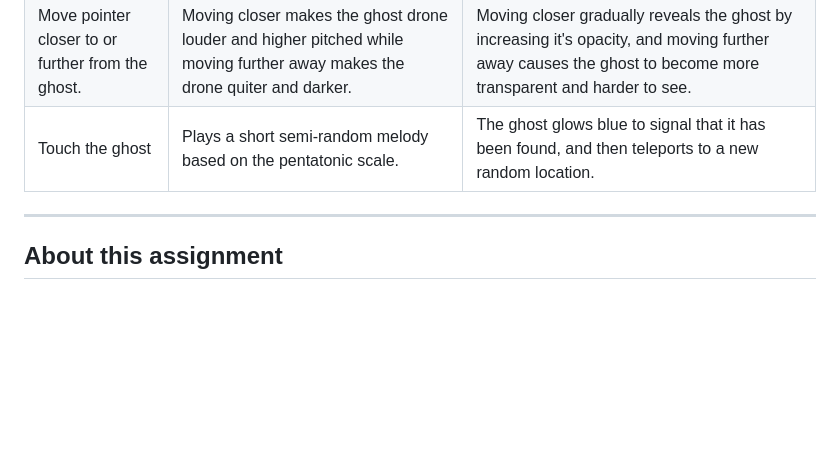
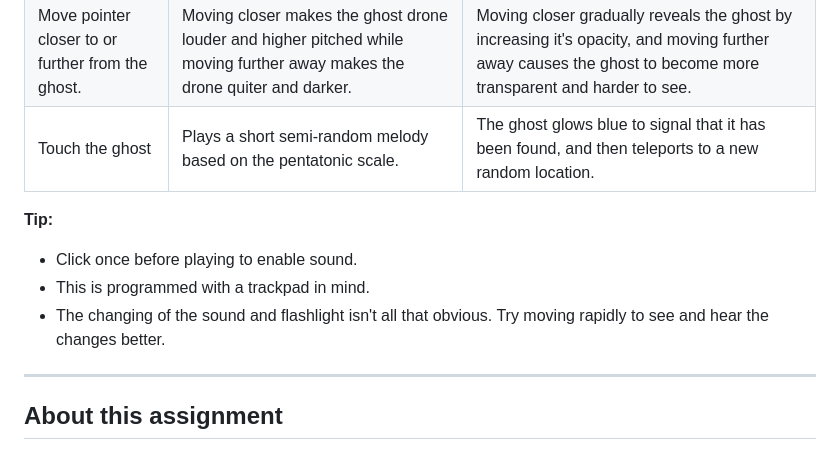
Before and after one commit to IDBCourses/ht26-a3-epopch, a Markdown page: README.md, the part around the change. Rendered like a GitHub page; blank space fills up the shorter version.

Commit message:
final README fix, added tips

```diff
--- a/README.md
+++ b/README.md
@@ -16,7 +16,10 @@
 | Move pointer closer to or further from the ghost.             | Moving closer makes the ghost drone louder and higher pitched while moving further away makes the drone quiter and darker.                                     | Moving closer gradually reveals the ghost by increasing it's opacity, and moving further away causes the ghost to become more transparent and harder to see.              |
 | Touch the ghost             | Plays a short semi-random melody based on the pentatonic scale.                                     | The ghost glows blue to signal that it has been found, and then teleports to a new random location.              |
 
-<!-- Anything else a player needs to know: how to get started, a good thing to try first. -->
+**Tip:**
+- Click once before playing to enable sound.
+- This is programmed with a trackpad in mind.
+- The changing of the sound and flashlight isn't all that obvious. Try moving rapidly to see and hear the changes better.
 
 ---
 
```
